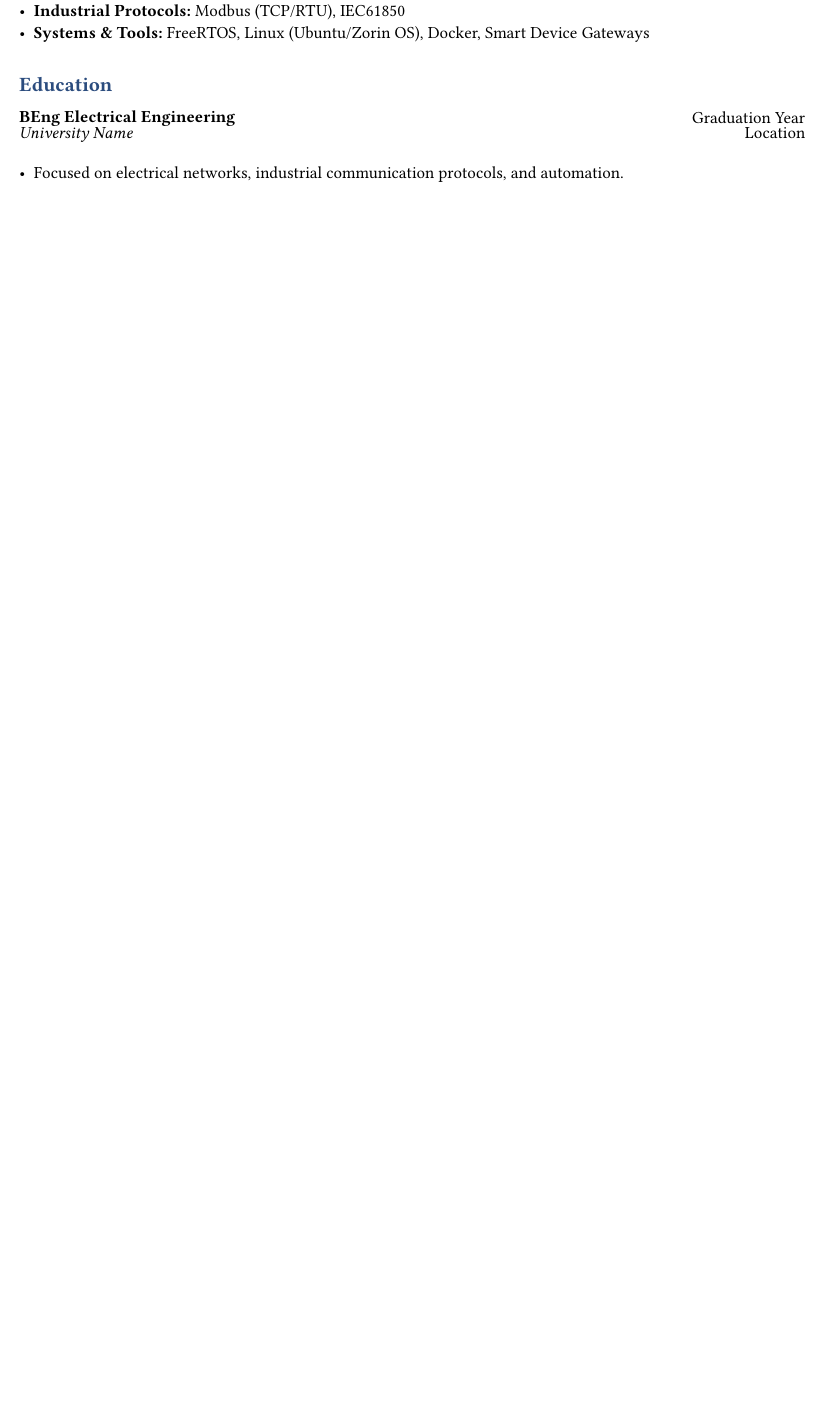
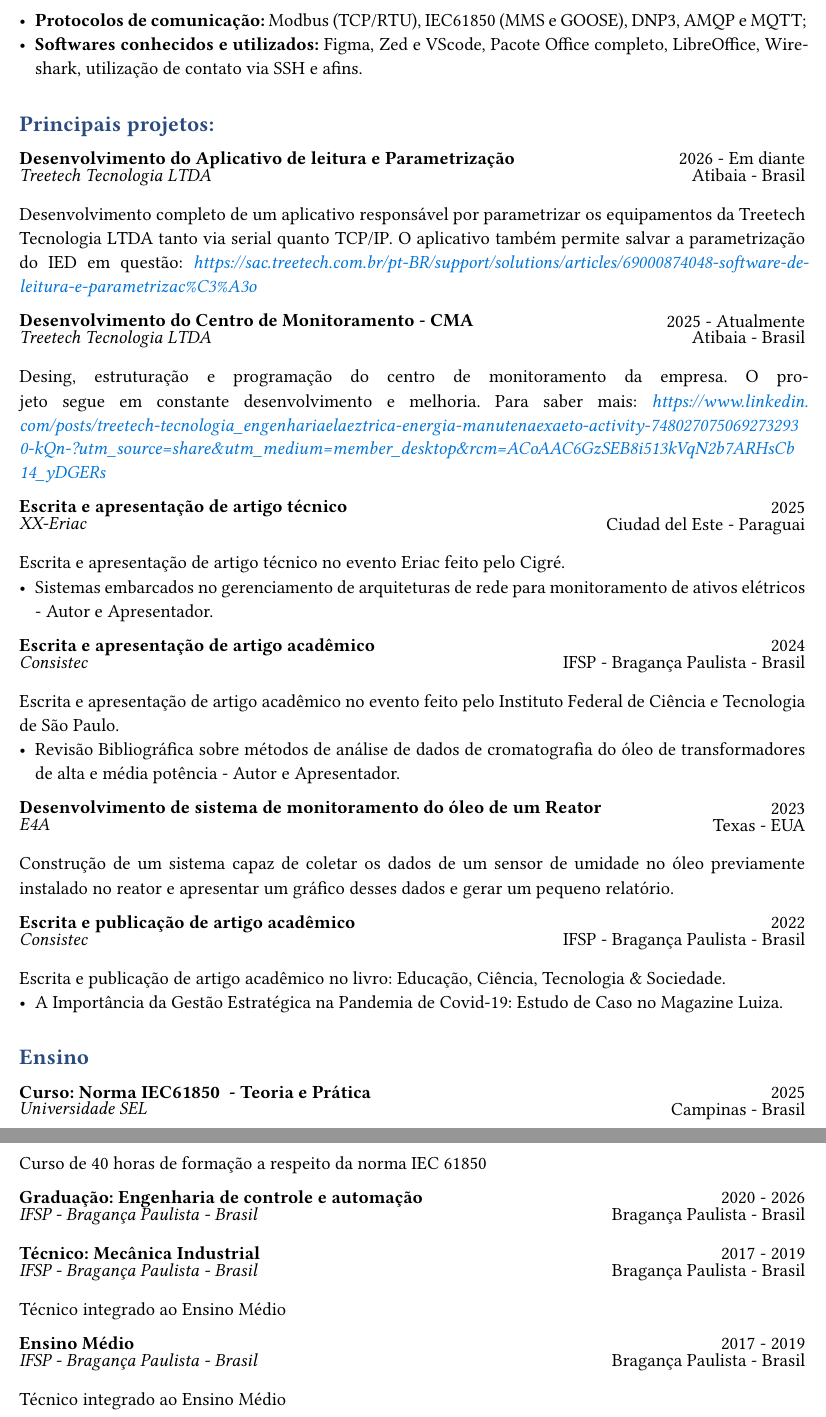
Before and after one commit to Daniel-Savio/cv, a Typst document (main.typ): part of the page before the commit and two parts of pages 2 and 3 of 3 after it, the two joined at a grey line, cut at the place of the change, the shorter picture padded with empty space. Compiled offline with Typst 0.15; a missing font is replaced by an installed copy or a similar font.

Commit message:
Primeira versão pront

```diff
--- a/main.typ
+++ b/main.typ
@@ -58,4 +57,4 @@
+  "2021 - Atualmente",
+  "Atibaia",
   [
-    - Participated in strategic discussions regarding the US energy sector and transformer asset management.
-    - Analysed methodologies for Dissolved Gas Analysis (DGA) and monitoring centres.
-  ]
+    #heading(level: 3)[*Principais tarefas:*]
@@ -61,0 +85,11 @@
+- *Protocolos de comunicação:* Modbus (TCP/RTU), IEC61850 (MMS e GOOSE), DNP3, AMQP e MQTT;
+- *Softwares conhecidos e utilizados:* Figma, Zed e VScode, Pacote Office completo, LibreOffice, Wireshark, utilização de contato via SSH e afins.
+
+#cv_section("Principais projetos:")
+
+#cv_entry(
+  "Desenvolvimento do Aplicativo de leitura e Parametrização",
+  "Treetech Tecnologia LTDA",
+  "2026 - Em diante",
+  "Atibaia - Brasil",
+  [Desenvolvimento completo de um aplicativo responsável por parametrizar os equipamentos da Treetech Tecnologia LTDA tanto via serial quanto TCP/IP. O aplicativo também permite salvar a parametrização do IED em questão: #text(fill: blue, style: "italic")[https://sac.treetech.com.br/pt-BR/support/solutions/articles/69000874048-software-de-leitura-e-parametrizac%C3%A3o]
@@ -62,3 +97,9 @@
 )
 
 #cv_entry(
+  "Desenvolvimento do Centro de Monitoramento - CMA",
+  "Treetech Tecnologia LTDA",
+  "2025 - Atualmente",
+  "Atibaia - Brasil",
+  [Desing, estruturação e programação do centro de monitoramento da empresa. O projeto segue em constante desenvolvimento e melhoria. Para saber mais: #text(fill: blue, style: "italic")[https://www.linkedin.com/posts/treetech-tecnologia_engenhariaelaeztrica-energia-manutenaexaeto-activity-7480270750692732930-kQn-?utm_source=share&utm_medium=member_desktop&rcm=ACoAAC6GzSEB8i513kVqN2b7ARHsCb14_yDGERs]
+  ],
@@ -73,19 +106,78 @@
 )
 
-#cv_section("Technical Skills")
-
-- *Programming Languages:* Rust, TypeScript, Node.js, C/C++, MATLAB
-- *Industrial Protocols:* Modbus (TCP/RTU), IEC61850
-- *Systems & Tools:* FreeRTOS, Linux (Ubuntu/Zorin OS), Docker, Smart Device Gateways
-
-#cv_section("Education")
+#cv_entry(
+  "Escrita e apresentação de artigo técnico",
+  "XX-Eriac",
+  "2025",
+  "Ciudad del Este - Paraguai",
+  [Escrita e apresentação de artigo técnico no evento Eriac feito pelo Cigré.
+    - Sistemas embarcados no gerenciamento de arquiteturas de rede para monitoramento de ativos elétricos - Autor e Apresentador.
+  ],
+)
 
 #cv_entry(
-  "BEng Electrical Engineering",
-  "University Name",
-  "Graduation Year",
-  "Location",
+  "Escrita e apresentação de artigo acadêmico",
+  "Consistec",
+  "2024",
+  "IFSP - Bragança Paulista - Brasil",
+  [Escrita e apresentação de artigo acadêmico no evento feito pelo Instituto Federal de Ciência e Tecnologia de São Paulo.
+    - Revisão Bibliográfica sobre métodos de análise de dados de cromatografia do óleo de transformadores de alta e média potência - Autor e Apresentador.
+  ],
+)
+
+#cv_entry(
+  "Desenvolvimento de sistema de monitoramento do óleo de um Reator",
+  "E4A",
+  "2023",
+  "Texas - EUA",
+  [Construção de um sistema capaz de coletar os dados de um sensor de umidade no óleo previamente instalado no reator e apresentar um gráfico desses dados e gerar um pequeno relatório.
+  ],
+)
+
+#cv_entry(
+  "Escrita e publicação de artigo acadêmico",
+  "Consistec",
+  "2022",
+  "IFSP - Bragança Paulista - Brasil",
+  [Escrita e publicação de artigo acadêmico no livro: Educação, Ciência, Tecnologia & Sociedade.
+    - A Importância da Gestão Estratégica na Pandemia de Covid-19: Estudo de Caso no Magazine Luiza.
+  ],
+)
+
+#cv_section("Ensino")
+#cv_entry(
+  "Curso: Norma IEC61850  - Teoria e Prática",
+  "Universidade SEL",
+  "2025",
+  "Campinas - Brasil",
   [
-    - Focused on electrical networks, industrial communication protocols, and automation.
-  ]
+    Curso de 40 horas de formação a respeito da norma IEC 61850
+  ],
 )
+#cv_entry(
+  "Graduação: Engenharia de controle e automação",
+  "IFSP - Bragança Paulista - Brasil",
+  "2020 - 2026",
+  "Bragança Paulista - Brasil",
+  [
+  ],
+)
+#cv_entry(
+  "Técnico: Mecânica Industrial",
+  "IFSP - Bragança Paulista - Brasil",
+  "2017 - 2019",
+  "Bragança Paulista - Brasil",
+  [
+    Técnico integrado ao Ensino Médio
+  ],
+)
+
+#cv_entry(
+  "Ensino Médio",
+  "IFSP - Bragança Paulista - Brasil",
+  "2017 - 2019",
+  "Bragança Paulista - Brasil",
+  [
+    Técnico integrado ao Ensino Médio
+  ],
+)
```
Also changed, not shown: codebook.toml (added, +2 -0 lines), Gihub.png (added), Linkedin.png (added), main.pdf (added), main.typ (70 more changed lines).
